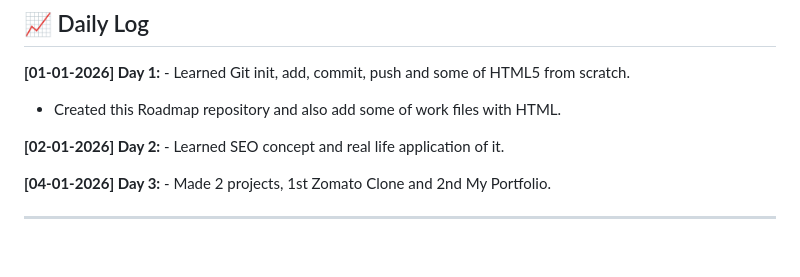
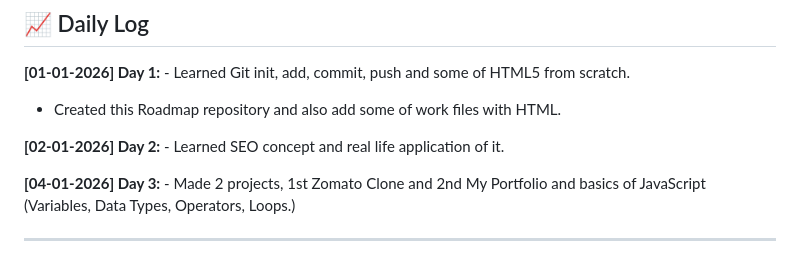
Before and after one commit to Barshan-Majumdar/Full-Stack-Journey, a Markdown page: Readme.md, the part around one of its changes. Rendered like a GitHub page.

```diff
--- a/Readme.md
+++ b/Readme.md
@@ -86,6 +86,6 @@ Welcome to my daily learning log. This repository tracks my entire journey from
 **[02-01-2026] Day 2:** - Learned SEO concept and real life application of it.
 
 
-**[04-01-2026] Day 3:** - Made 2 projects, 1st Zomato Clone and 2nd My Portfolio.
+**[04-01-2026] Day 3:** - Made 2 projects, 1st Zomato Clone and 2nd My Portfolio and basics of JavaScript (Variables, Data Types, Operators, Loops.)
 
 ---
```
Also changed, not shown: other parts of Readme.md (+1 -1 lines).
